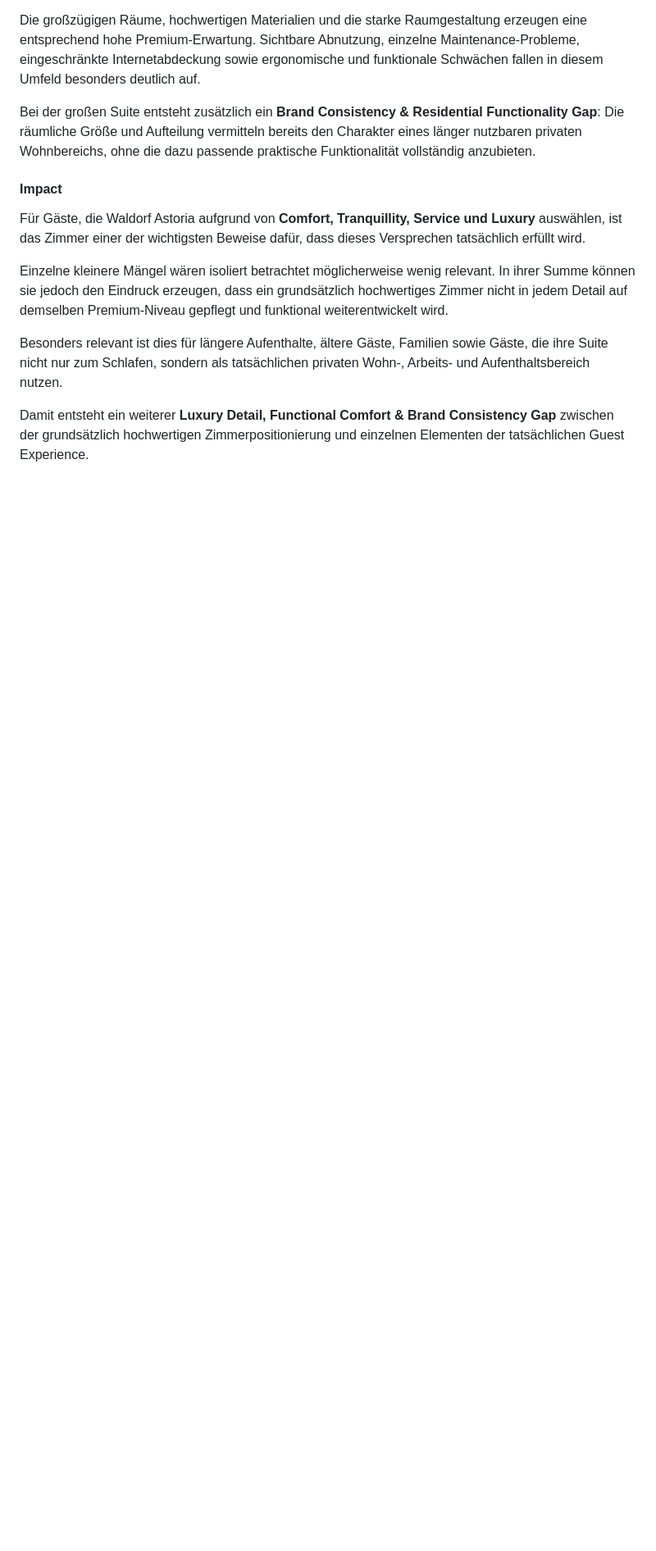
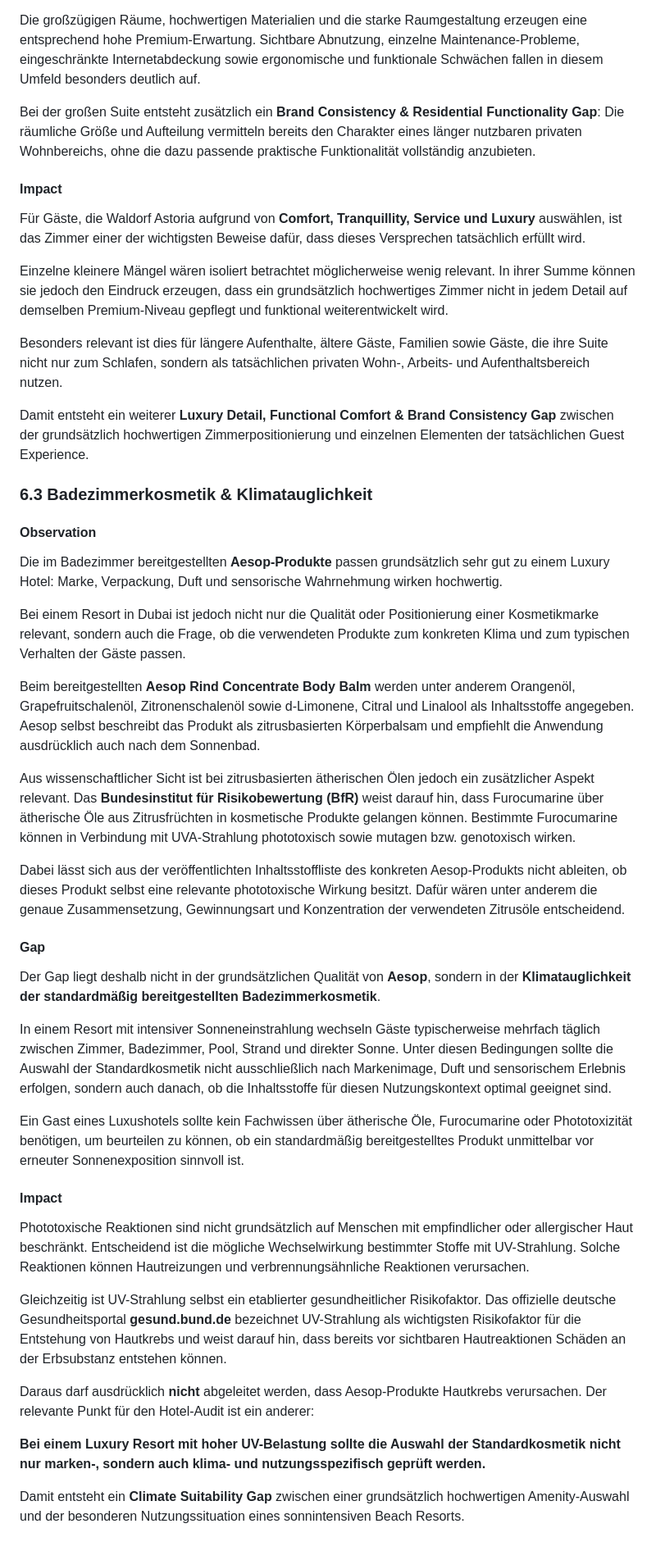
Before and after one commit to AnnaTrocka306/AnnaTrocka-GEO, a Markdown page: docs/case-studies/Waldorf_Astoria_Dubai_Palm_Jumeirah_GEO_Audit_DE.md, the part around the change. Shown at 82% size. Rendered like a GitHub page; blank space fills up the shorter version.

```diff
--- a/docs/case-studies/Waldorf_Astoria_Dubai_Palm_Jumeirah_GEO_Audit_DE.md
+++ b/docs/case-studies/Waldorf_Astoria_Dubai_Palm_Jumeirah_GEO_Audit_DE.md
@@ -342,3 +342,37 @@ Einzelne kleinere Mängel wären isoliert betrachtet möglicherweise wenig relev
 Besonders relevant ist dies für längere Aufenthalte, ältere Gäste, Familien sowie Gäste, die ihre Suite nicht nur zum Schlafen, sondern als tatsächlichen privaten Wohn-, Arbeits- und Aufenthaltsbereich nutzen.
 
 Damit entsteht ein weiterer **Luxury Detail, Functional Comfort & Brand Consistency Gap** zwischen der grundsätzlich hochwertigen Zimmerpositionierung und einzelnen Elementen der tatsächlichen Guest Experience.
+
+### 6.3 Badezimmerkosmetik & Klimatauglichkeit
+
+#### Observation
+
+Die im Badezimmer bereitgestellten **Aesop-Produkte** passen grundsätzlich sehr gut zu einem Luxury Hotel: Marke, Verpackung, Duft und sensorische Wahrnehmung wirken hochwertig.
+
+Bei einem Resort in Dubai ist jedoch nicht nur die Qualität oder Positionierung einer Kosmetikmarke relevant, sondern auch die Frage, ob die verwendeten Produkte zum konkreten Klima und zum typischen Verhalten der Gäste passen.
+
+Beim bereitgestellten **Aesop Rind Concentrate Body Balm** werden unter anderem Orangenöl, Grapefruitschalenöl, Zitronenschalenöl sowie d-Limonene, Citral und Linalool als Inhaltsstoffe angegeben. Aesop selbst beschreibt das Produkt als zitrusbasierten Körperbalsam und empfiehlt die Anwendung ausdrücklich auch nach dem Sonnenbad.
+
+Aus wissenschaftlicher Sicht ist bei zitrusbasierten ätherischen Ölen jedoch ein zusätzlicher Aspekt relevant. Das **Bundesinstitut für Risikobewertung (BfR)** weist darauf hin, dass Furocumarine über ätherische Öle aus Zitrusfrüchten in kosmetische Produkte gelangen können. Bestimmte Furocumarine können in Verbindung mit UVA-Strahlung phototoxisch sowie mutagen bzw. genotoxisch wirken.
+
+Dabei lässt sich aus der veröffentlichten Inhaltsstoffliste des konkreten Aesop-Produkts nicht ableiten, ob dieses Produkt selbst eine relevante phototoxische Wirkung besitzt. Dafür wären unter anderem die genaue Zusammensetzung, Gewinnungsart und Konzentration der verwendeten Zitrusöle entscheidend.
+
+#### Gap
+
+Der Gap liegt deshalb nicht in der grundsätzlichen Qualität von **Aesop**, sondern in der **Klimatauglichkeit der standardmäßig bereitgestellten Badezimmerkosmetik**.
+
+In einem Resort mit intensiver Sonneneinstrahlung wechseln Gäste typischerweise mehrfach täglich zwischen Zimmer, Badezimmer, Pool, Strand und direkter Sonne. Unter diesen Bedingungen sollte die Auswahl der Standardkosmetik nicht ausschließlich nach Markenimage, Duft und sensorischem Erlebnis erfolgen, sondern auch danach, ob die Inhaltsstoffe für diesen Nutzungskontext optimal geeignet sind.
+
+Ein Gast eines Luxushotels sollte kein Fachwissen über ätherische Öle, Furocumarine oder Phototoxizität benötigen, um beurteilen zu können, ob ein standardmäßig bereitgestelltes Produkt unmittelbar vor erneuter Sonnenexposition sinnvoll ist.
+
+#### Impact
+
+Phototoxische Reaktionen sind nicht grundsätzlich auf Menschen mit empfindlicher oder allergischer Haut beschränkt. Entscheidend ist die mögliche Wechselwirkung bestimmter Stoffe mit UV-Strahlung. Solche Reaktionen können Hautreizungen und verbrennungsähnliche Reaktionen verursachen.
+
+Gleichzeitig ist UV-Strahlung selbst ein etablierter gesundheitlicher Risikofaktor. Das offizielle deutsche Gesundheitsportal **gesund.bund.de** bezeichnet UV-Strahlung als wichtigsten Risikofaktor für die Entstehung von Hautkrebs und weist darauf hin, dass bereits vor sichtbaren Hautreaktionen Schäden an der Erbsubstanz entstehen können.
+
+Daraus darf ausdrücklich **nicht** abgeleitet werden, dass Aesop-Produkte Hautkrebs verursachen. Der relevante Punkt für den Hotel-Audit ist ein anderer:
+
+**Bei einem Luxury Resort mit hoher UV-Belastung sollte die Auswahl der Standardkosmetik nicht nur marken-, sondern auch klima- und nutzungsspezifisch geprüft werden.**
+
+Damit entsteht ein **Climate Suitability Gap** zwischen einer grundsätzlich hochwertigen Amenity-Auswahl und der besonderen Nutzungssituation eines sonnintensiven Beach Resorts.
```
